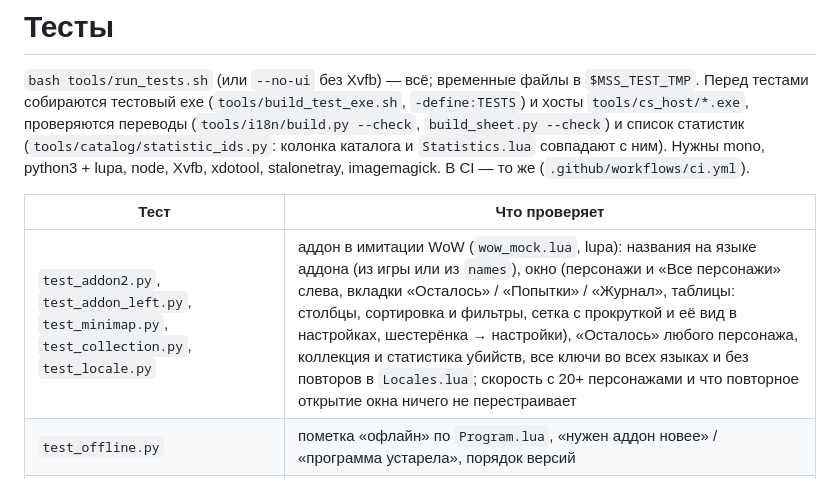
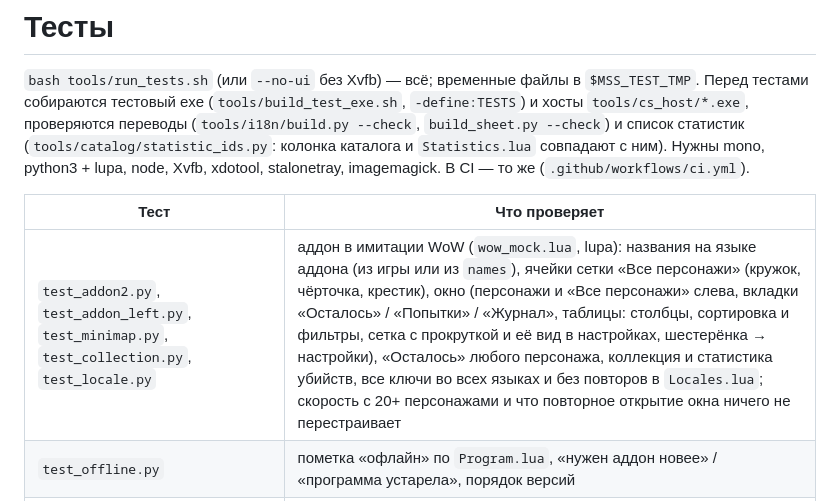
Before and after one commit to Zlodyaga/mount-sheet-sync, a Markdown page: docs/reference/testing.md, the part around the change. Drawn GitHub-style.

```diff
--- a/docs/reference/testing.md
+++ b/docs/reference/testing.md
@@ -8,7 +8,7 @@ xdotool, stalonetray, imagemagick. В CI — то же (`.github/workflows/ci.ym
 
 | Тест | Что проверяет |
 | --- | --- |
-| `test_addon2.py`, `test_addon_left.py`, `test_minimap.py`, `test_collection.py`, `test_locale.py` | аддон в имитации WoW (`wow_mock.lua`, lupa): названия на языке аддона (из игры или из `names`), окно (персонажи и «Все персонажи» слева, вкладки «Осталось» / «Попытки» / «Журнал», таблицы: столбцы, сортировка и фильтры, сетка с прокруткой и её вид в настройках, шестерёнка → настройки), «Осталось» любого персонажа, коллекция и статистика убийств, все ключи во всех языках и без повторов в `Locales.lua`; скорость с 20+ персонажами и что повторное открытие окна ничего не перестраивает |
+| `test_addon2.py`, `test_addon_left.py`, `test_minimap.py`, `test_collection.py`, `test_locale.py` | аддон в имитации WoW (`wow_mock.lua`, lupa): названия на языке аддона (из игры или из `names`), ячейки сетки «Все персонажи» (кружок, чёрточка, крестик), окно (персонажи и «Все персонажи» слева, вкладки «Осталось» / «Попытки» / «Журнал», таблицы: столбцы, сортировка и фильтры, сетка с прокруткой и её вид в настройках, шестерёнка → настройки), «Осталось» любого персонажа, коллекция и статистика убийств, все ключи во всех языках и без повторов в `Locales.lua`; скорость с 20+ персонажами и что повторное открытие окна ничего не перестраивает |
 | `test_offline.py` | пометка «офлайн» по `Program.lua`, «нужен аддон новее» / «программа устарела», порядок версий |
 | `test_release_plan.py` | какие теги и выпуски делает `tools/release_plan.sh` (программа / аддон / оба, release / alpha / beta) |
 | `test_attempts_addon.py` | строка попытки в чате, подсказка босса (и её кеш), Атлас, вкладка «Попытки», рары (добыча, запомненное имя: цель, курсор, табличка; откат daily / weekly / часы; группа в окне, подсказка), «Сведения для отчёта» |
```
Also changed, not shown: CHANGELOG-addon.md (+1 -0 lines), docs/reference/addon.md (+1 -1 lines), docs/screens/addon-all.png, docs/screens/addon-log.png, docs/screens/addon-remaining.png, 5 other files.
